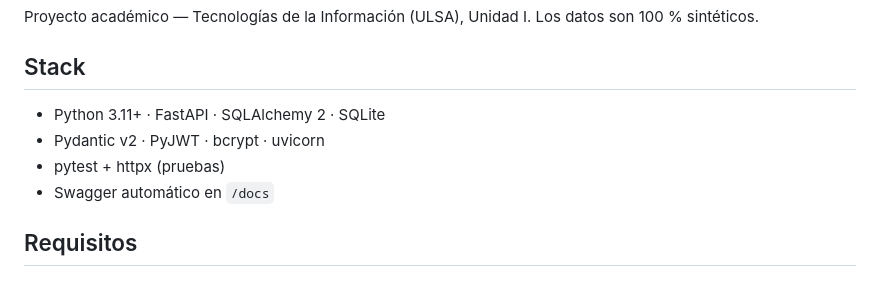
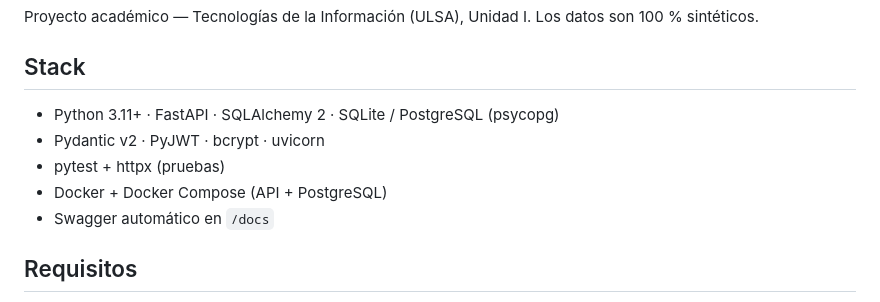
Before and after one commit to rurbinaa/WEB_Ferreteria_TI, a Markdown page: backend/README.md, the part around one of its changes. GitHub-like rendering.

```diff
--- a/backend/README.md
+++ b/backend/README.md
@@ -9,9 +9,10 @@ Los datos son 100 % sintéticos.
 
 ## Stack
 
-- Python 3.11+ · FastAPI · SQLAlchemy 2 · SQLite
+- Python 3.11+ · FastAPI · SQLAlchemy 2 · SQLite / PostgreSQL (psycopg)
 - Pydantic v2 · PyJWT · bcrypt · uvicorn
 - pytest + httpx (pruebas)
+- Docker + Docker Compose (API + PostgreSQL)
 - Swagger automático en `/docs`
 
 ## Requisitos
```
Also changed, not shown: other parts of backend/README.md (+51 -2 lines).
